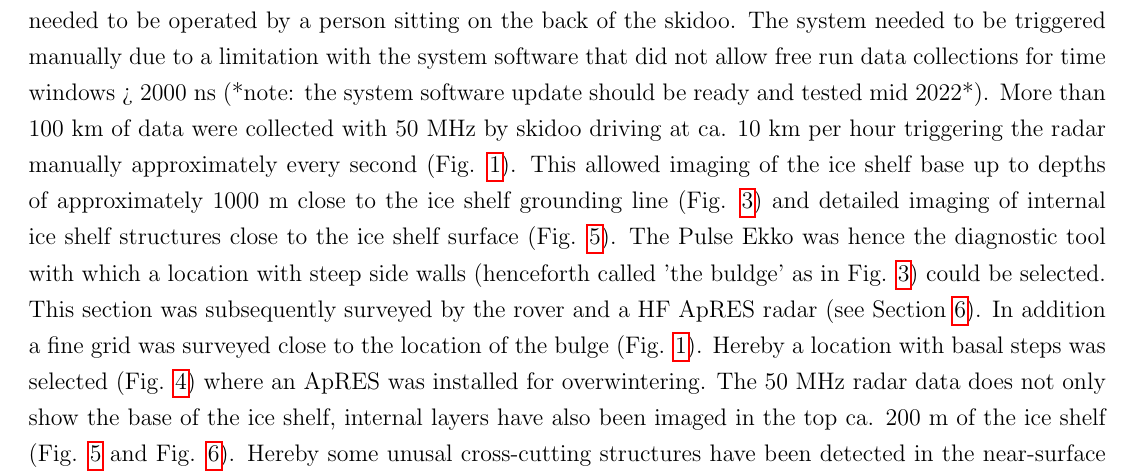
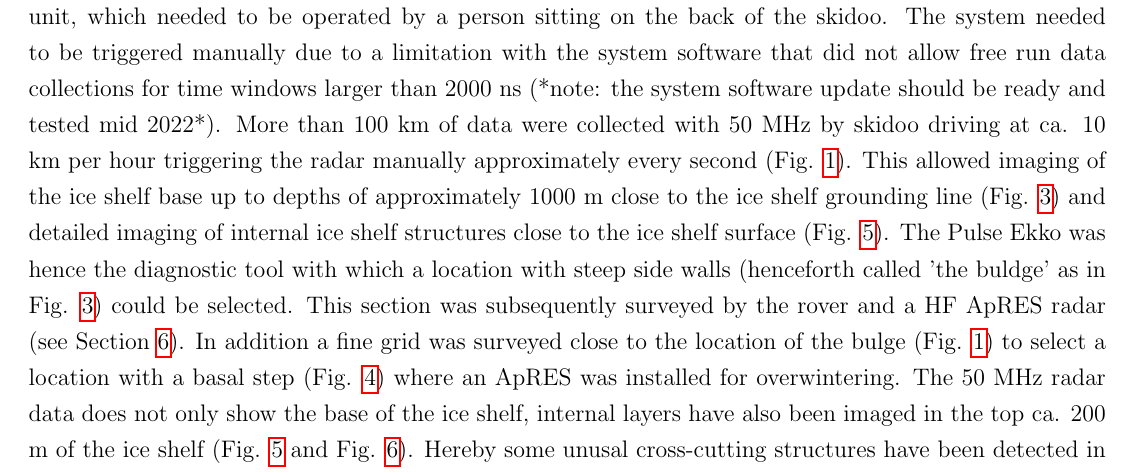
Before and after one commit to rdrews-dev/pAntarctica_Ekstroem_20211201_ReMeltRadar, a LaTeX document (Doc/Tex/Report.tex): part of page 4 of 47, cut so that both start at the same text. Compiled offline with pdfLaTeX.

Commit message:
corrected sign error

```diff
--- a/Doc/Tex/Report.tex
+++ b/Doc/Tex/Report.tex
@@ -170,7 +170,7 @@ Olaf Eisen (AWI) & ReMeltRadar  &05.11.21-13.12.22& Traverse Leader\\
 \textbf{This section was written by Inka Koch}
 (\href{mailto:inka.koch@uni-tuebingen.de}{\color{blue}{Email Me}})\\
 \subsection{Pulse Ekko data collection: overview}
-Ground penetrating radar data was collected with the Pulse Ekko System primarily using unshielded antennaes with frequencies of 50 (100) MHz (Table \ref{Table_PE}). A shielded antennae of 250 MHz was only employed once on the traverse to the grounding line (Table \ref{Table_PE}). For the unshielded anteannae the radar transmitter and receiver were set up on a Nansen sled whereas the GPS was set up on the back of the skidoo (Fig. \ref{fig_PE}). This setup of the GPS on the skidoo was determined by the length of the cable from the control unit, which needed to be operated by a person sitting on the back of the skidoo. The system needed to be triggered manually due to a limitation with the system software that did not allow free run data collections for time windows > 2000 ns (*note: the system software update should be ready and tested mid 2022*). More than 100 km of data were collected with 50 MHz by skidoo driving at ca. 10 km per hour triggering the radar manually approximately every second (Fig. \ref{fig:overview}). This allowed imaging of the ice shelf base up to depths of approximately 1000 m close to the ice shelf grounding line (Fig. \ref{fig_PE_bulge}) and detailed imaging of internal ice shelf structures close to the ice shelf surface (Fig. \ref{fig_IRH1}). The Pulse Ekko was hence the diagnostic tool with which a location with steep side walls (henceforth called 'the buldge' as in Fig. \ref{fig_PE_bulge}) could be selected. This section was subsequently surveyed by the rover and a HF ApRES radar (see Section \ref{SecHFApRES}). In addition a fine grid was surveyed close to the location of the bulge  (Fig. \ref{fig:overview}). Hereby a location with basal steps was selected (Fig. \ref{fig_PE_ApRES_site}) where an ApRES was installed for overwintering. The 50 MHz radar data does not only show the base of the ice shelf, internal layers have also been imaged in the top ca. 200 m of the ice shelf (Fig. \ref{fig_IRH1} and Fig. \ref{fig_IRH2}). Hereby some unusal cross-cutting structures have been detected in the near-surface (Fig. \ref{fig_IRH2}).
+Ground penetrating radar data was collected with the Pulse Ekko System primarily using unshielded antennaes with frequencies of 50 (100) MHz (Table \ref{Table_PE}). A shielded antennae of 250 MHz was only employed once on the traverse to the grounding line (Table \ref{Table_PE}). For the unshielded anteannae the radar transmitter and receiver were set up on a Nansen sled whereas the GPS was set up on the back of the skidoo (Fig. \ref{fig_PE}). This setup of the GPS on the skidoo was determined by the length of the cable from the control unit, which needed to be operated by a person sitting on the back of the skidoo. The system needed to be triggered manually due to a limitation with the system software that did not allow free run data collections for time windows larger than 2000 ns (*note: the system software update should be ready and tested mid 2022*). More than 100 km of data were collected with 50 MHz by skidoo driving at ca. 10 km per hour triggering the radar manually approximately every second (Fig. \ref{fig:overview}). This allowed imaging of the ice shelf base up to depths of approximately 1000 m close to the ice shelf grounding line (Fig. \ref{fig_PE_bulge}) and detailed imaging of internal ice shelf structures close to the ice shelf surface (Fig. \ref{fig_IRH1}). The Pulse Ekko was hence the diagnostic tool with which a location with steep side walls (henceforth called 'the buldge' as in Fig. \ref{fig_PE_bulge}) could be selected. This section was subsequently surveyed by the rover and a HF ApRES radar (see Section \ref{SecHFApRES}). In addition a fine grid was surveyed close to the location of the bulge  (Fig. \ref{fig:overview}) to select a location with a basal step (Fig. \ref{fig_PE_ApRES_site}) where an ApRES was installed for overwintering. The 50 MHz radar data does not only show the base of the ice shelf, internal layers have also been imaged in the top ca. 200 m of the ice shelf (Fig. \ref{fig_IRH1} and Fig. \ref{fig_IRH2}). Hereby some unusal cross-cutting structures have been detected in the near-surface (Fig. \ref{fig_IRH2}).
 \subsection{Pulse Ekko data collection: technical settings}
 The 50 MHz data was collected by an Ultra Receiver that allows for significant stacking of the data to reduce noise. Data were collected up to a time window of 12000 to 20000 and stacked by 1024 or 2048. The time sampling interval was 1000 ps. The step size was initially set to 3 m which will need to be corrected by the GPS data during processing. Data was saved and a new line was collected every 600-1000 traces to avoid data loss because of too large file size (!!). For the one 100 MHz profile close to Neumayer station, data was also collected with and Ultra Receiver and 4096 stacks and a time window of 4000 ns. For the data collection with the shielded antennae, data was collected with 8 stacks and up to a time of 2000 ns.
 \begin{figure}[H]
```
Also changed, not shown: Doc/Tex/Figures/PulseEkko/PE_bulge.svg.
